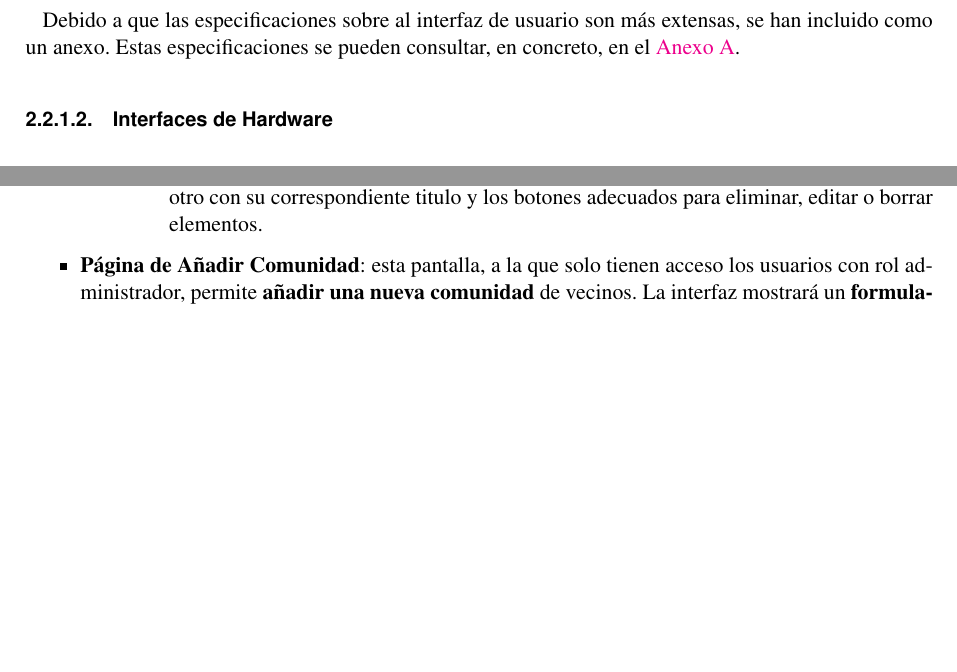
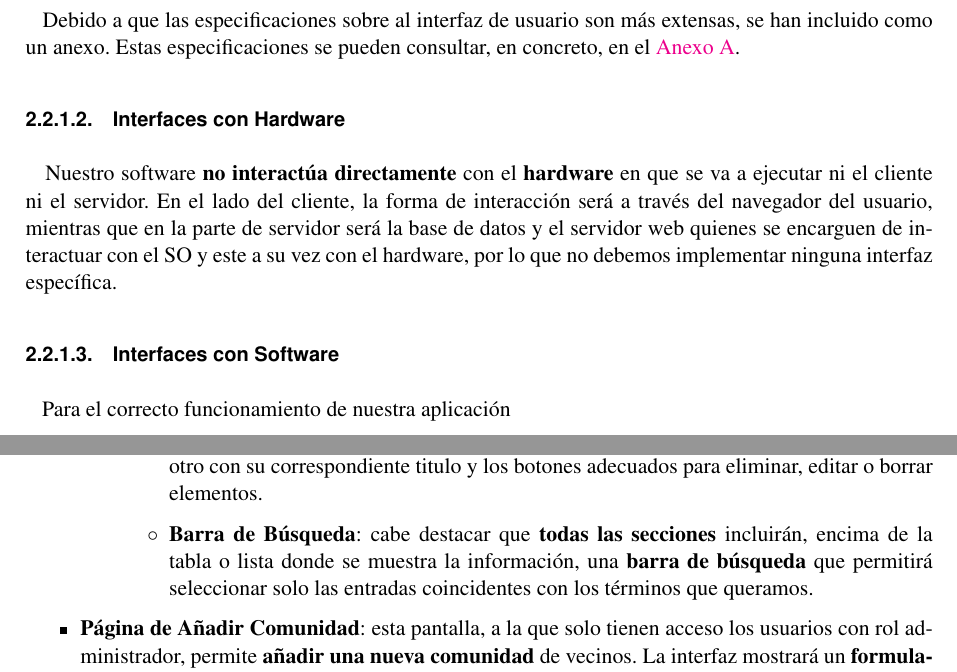
Before and after one commit to fcosueza/solucionesvecinales, a LaTeX document (doc/propuesta.tex): two parts of pages 6 and 10 of 12, joined at a grey line, cut so that both start at the same text, the shorter picture padded with empty space. Compiled offline with pdfLaTeX.

Commit message:
Added Interfaces Hardware section and Barra de Búsqueda element to user interface section

```diff
--- a/doc/propuesta.tex
+++ b/doc/propuesta.tex
@@ -143,9 +143,14 @@ En primer lugar vamos a realizar una descripción del producto, especialmente de
 \-\ \-\ \-\ Debido a que las especificaciones sobre al interfaz de usuario son más extensas, se han incluido como un anexo. Estas especificaciones se pueden consultar, en concreto, en el \hyperref[sec:apenA]{Anexo A}.
 
 
-\paragraph{Interfaces de Hardware}
+\paragraph{Interfaces con Hardware}
 ~\\\\
-\-\ \-\ \-\
+\-\ \-\ \-\ Nuestro software \textbf{no interactúa directamente} con el \textbf{hardware} en que se va a ejecutar ni el cliente ni el servidor. En el lado del cliente, la forma de interacción será a través del navegador del usuario, mientras que en la parte de servidor será la base de datos y el servidor web quienes se encarguen de interactuar con el SO y este a su vez con el hardware, por lo que no debemos implementar ninguna interfaz específica.
+
+\paragraph{Interfaces con Software}
+~\\\\
+\-\ \-\ \-\ Para el correcto funcionamiento de nuestra aplicación
+
 
 \newpage
 
@@ -239,6 +244,8 @@ Las \textbf{páginas} de las que estará compuesta nuestra interfaz son las sigu
 			\item \textbf{Administrar}: esta opción solo es elegible por los usuarios con \textbf{rol de administrador} y permite al administrador \textbf{gestionar} todos los aspectos de una \textbf{comunidad} en una misma pantalla de forma rápida.
 
 			En la zona de contenido se mostrará \textbf{información de al comunidad}, que será editable, así como los \textbf{elementos de todos} y cada uno de los \textbf{apartados} mencionados en este punto: Incidencias, Documentos, Finanzas, etc., con opciones para editar, consultar añadir o eliminar elementos a cada apartado. Los apartados se mostrarán uno debajo de otro con su correspondiente titulo y los botones adecuados para eliminar, editar o borrar elementos.
+
+			\item \textbf{Barra de Búsqueda}: cabe destacar que \textbf{todas las secciones} incluirán, encima de la tabla o lista donde se muestra la información, una \textbf{barra de búsqueda} que permitirá seleccionar solo las entradas coincidentes con los términos que queramos.
 		\end{itemize}
 	\end{itemize}
 
```
Also changed, not shown: doc/propuesta.pdf, 3 other files.
